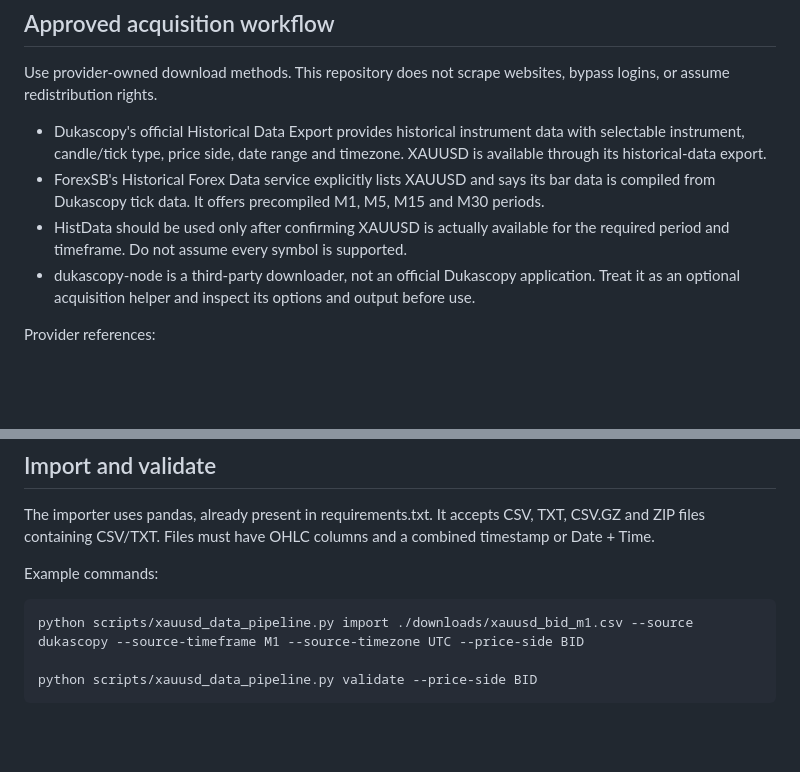
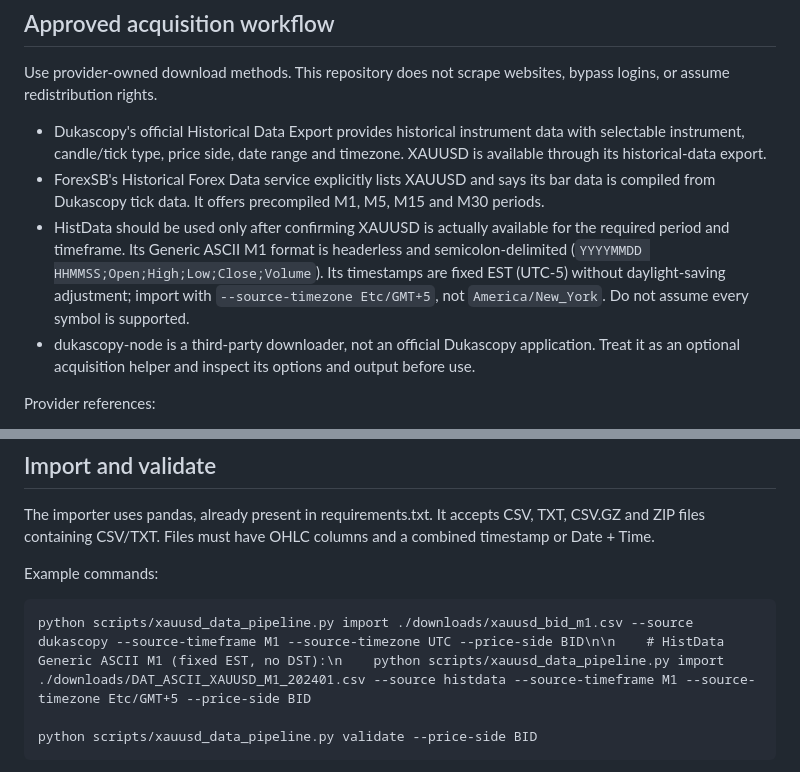
Before and after one commit to ambrose2107/TV_GPT_ALP_V2, a Markdown page: docs/XAUUSD_DATA_LIBRARY.md, 2 parts joined by grey strips. Rendered like a GitHub page; blank space fills up the shorter version.

Commit message:
Document HistData format and fixed EST timezone

```diff
--- a/docs/XAUUSD_DATA_LIBRARY.md
+++ b/docs/XAUUSD_DATA_LIBRARY.md
@@ -8,7 +8,7 @@ Use provider-owned download methods. This repository does not scrape websites, b
 
 - Dukascopy's official Historical Data Export provides historical instrument data with selectable instrument, candle/tick type, price side, date range and timezone. XAUUSD is available through its historical-data export.
 - ForexSB's Historical Forex Data service explicitly lists XAUUSD and says its bar data is compiled from Dukascopy tick data. It offers precompiled M1, M5, M15 and M30 periods.
-- HistData should be used only after confirming XAUUSD is actually available for the required period and timeframe. Do not assume every symbol is supported.
+- HistData should be used only after confirming XAUUSD is actually available for the required period and timeframe. Its Generic ASCII M1 format is headerless and semicolon-delimited (`YYYYMMDD HHMMSS;Open;High;Low;Close;Volume`). Its timestamps are fixed EST (UTC-5) without daylight-saving adjustment; import with `--source-timezone Etc/GMT+5`, not `America/New_York`. Do not assume every symbol is supported.
 - dukascopy-node is a third-party downloader, not an official Dukascopy application. Treat it as an optional acquisition helper and inspect its options and output before use.
 
 Provider references:
@@ -24,7 +24,7 @@ The importer uses pandas, already present in requirements.txt. It accepts CSV, T
 
 Example commands:
 
-    python scripts/xauusd_data_pipeline.py import ./downloads/xauusd_bid_m1.csv --source dukascopy --source-timeframe M1 --source-timezone UTC --price-side BID
+    python scripts/xauusd_data_pipeline.py import ./downloads/xauusd_bid_m1.csv --source dukascopy --source-timeframe M1 --source-timezone UTC --price-side BID\n\n    # HistData Generic ASCII M1 (fixed EST, no DST):\n    python scripts/xauusd_data_pipeline.py import ./downloads/DAT_ASCII_XAUUSD_M1_202401.csv --source histdata --source-timeframe M1 --source-timezone Etc/GMT+5 --price-side BID
 
     python scripts/xauusd_data_pipeline.py validate --price-side BID
 
```
